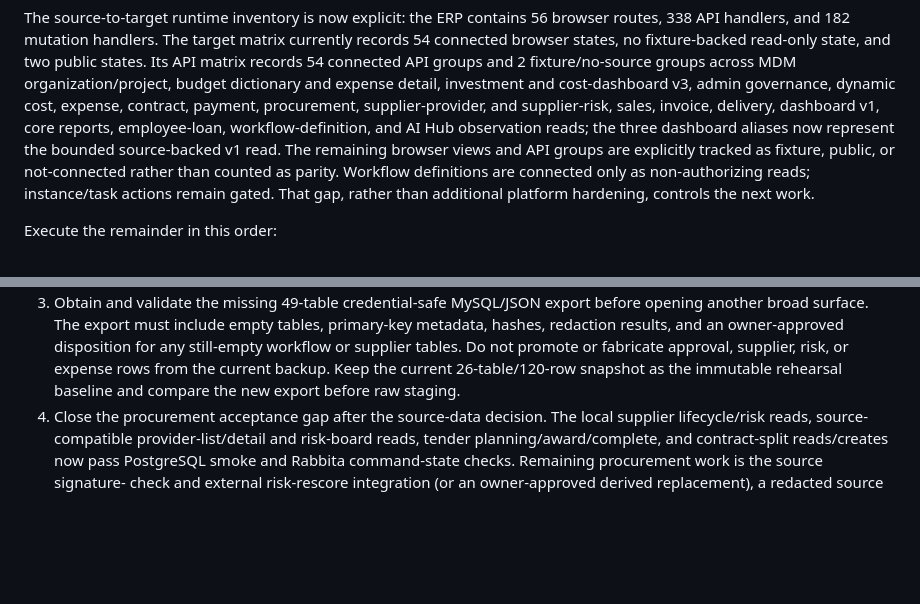
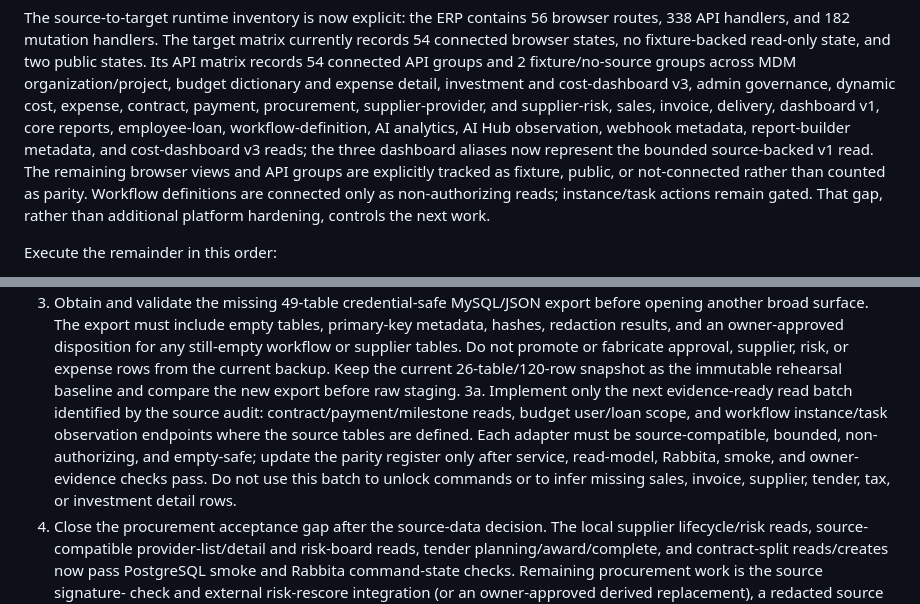
Before and after one commit to vectie/moonproj, a Markdown page: docs/MIGRATION_PLAN.md, 2 parts joined by grey strips. Drawn GitHub-style; blank space fills up the shorter version.

```diff
--- a/docs/MIGRATION_PLAN.md
+++ b/docs/MIGRATION_PLAN.md
@@ -549,8 +582,9 @@ dictionary and expense detail, investment and cost-dashboard v3,
 admin governance, dynamic cost, expense, contract, payment, procurement,
 supplier-provider, and supplier-risk,
 sales, invoice, delivery, dashboard v1, core reports, employee-loan,
-workflow-definition, and AI Hub observation reads; the three dashboard aliases
-now represent the bounded source-backed v1 read. The remaining browser views
+workflow-definition, AI analytics, AI Hub observation, webhook metadata,
+report-builder metadata, and cost-dashboard v3 reads; the three dashboard
+aliases now represent the bounded source-backed v1 read. The remaining browser views
 and API groups are explicitly tracked
 as fixture, public, or not-connected rather than counted as parity. Workflow definitions are
 connected only as non-authorizing reads; instance/task actions remain gated. That gap,
@@ -580,6 +614,14 @@ Execute the remainder in this order:
    or fabricate approval, supplier, risk, or expense rows from the current
    backup. Keep the current 26-table/120-row snapshot as the immutable
    rehearsal baseline and compare the new export before raw staging.
+3a. Implement only the next evidence-ready read batch identified by the
+    source audit: contract/payment/milestone reads, budget user/loan scope, and
+    workflow instance/task observation endpoints where the source tables are
+    defined. Each adapter must be source-compatible, bounded, non-authorizing,
+    and empty-safe; update the parity register only after service, read-model,
+    Rabbita, smoke, and owner-evidence checks pass. Do not use this batch to
+    unlock commands or to infer missing sales, invoice, supplier, tender, tax,
+    or investment detail rows.
 4. Close the procurement acceptance gap after the source-data decision.
    The local supplier lifecycle/risk reads, source-compatible provider-list/detail and risk-board reads,
    tender planning/award/complete,
```
Also changed, not shown: other parts of docs/MIGRATION_PLAN.md (+45 -11 lines).
